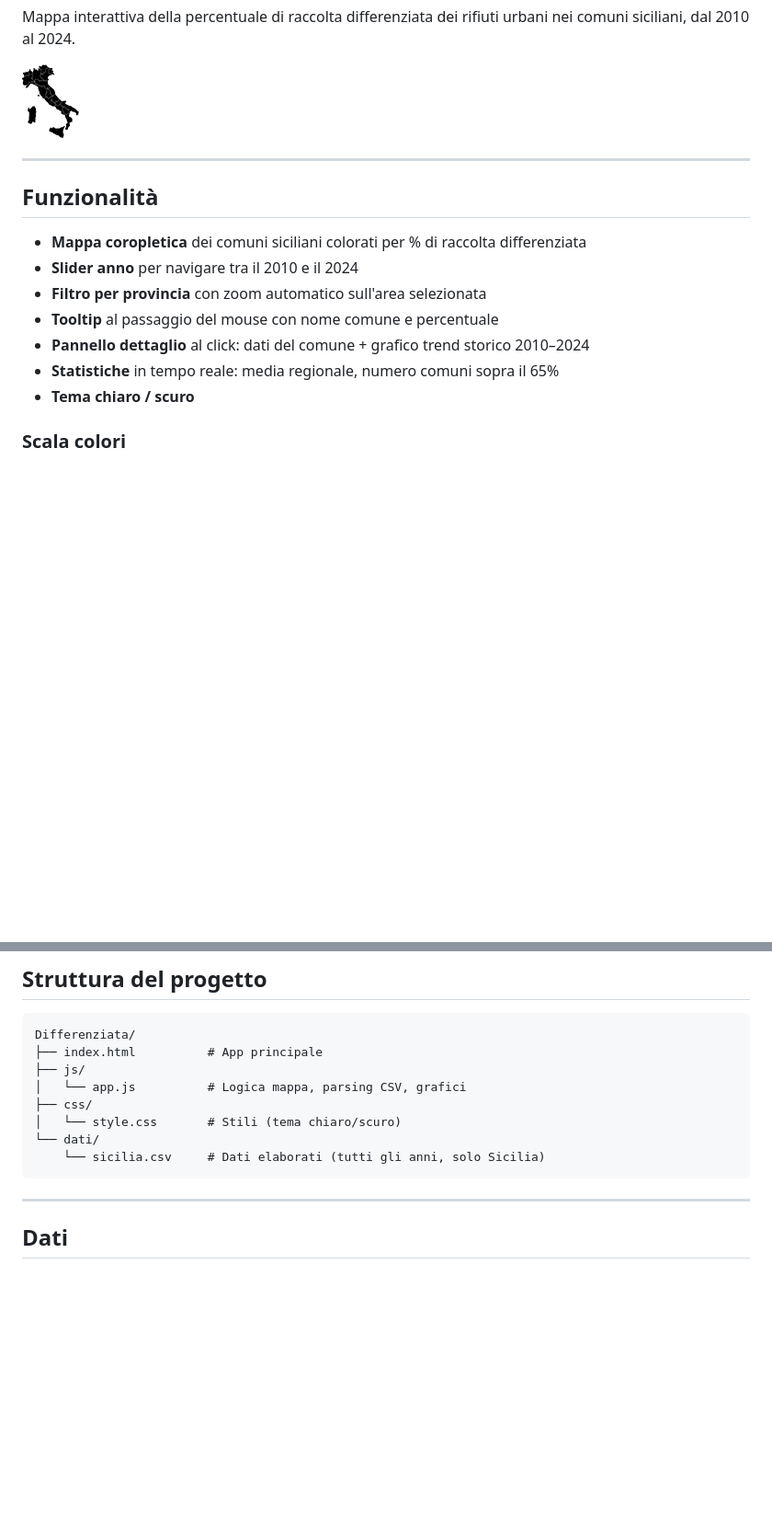
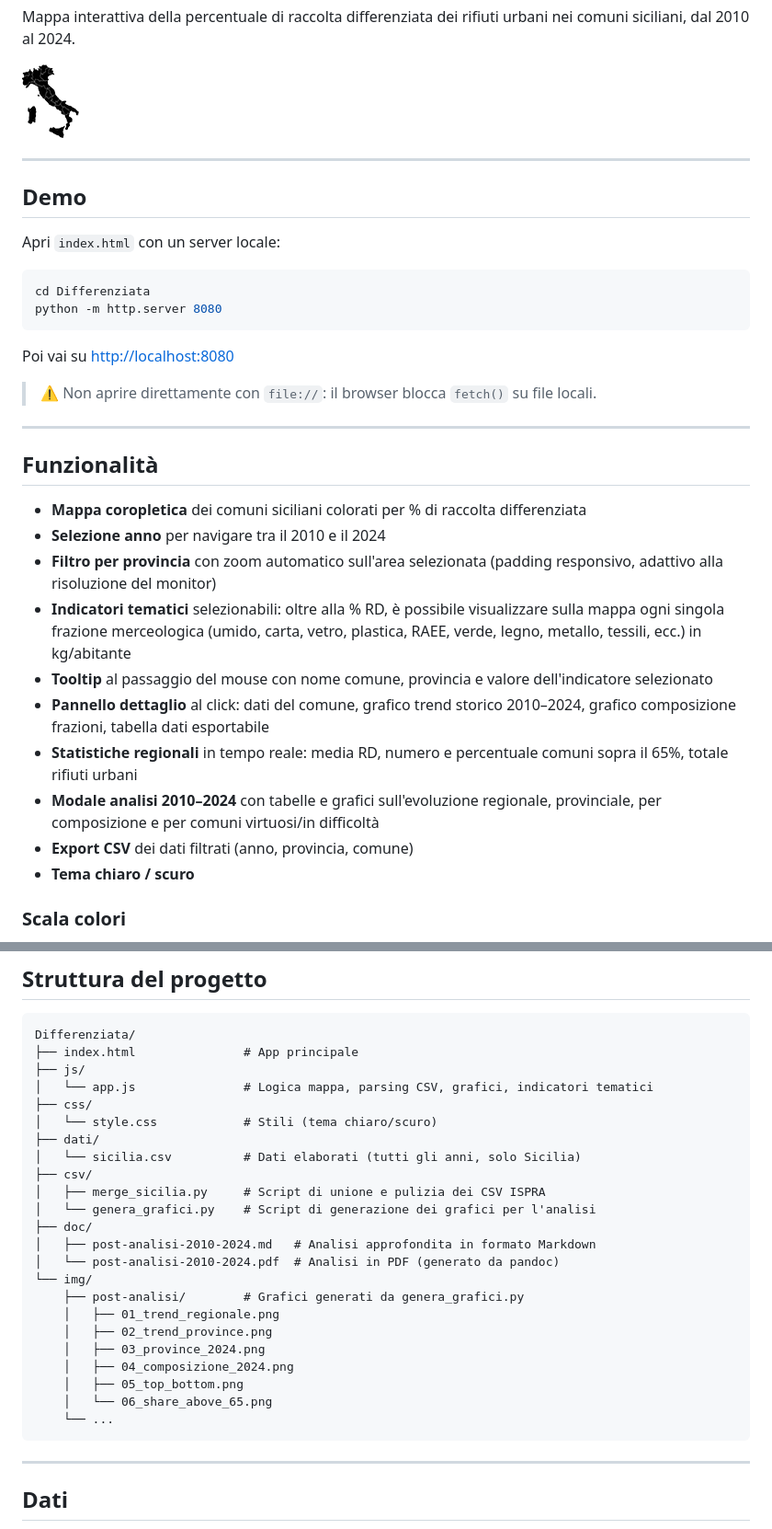
Before and after one commit to gbvitrano/Differenziata, a Markdown page: README.md, 2 parts joined by grey strips. Shown at 92% size. GitHub-like rendering; blank space fills up the shorter version.

````diff
--- a/README.md
+++ b/README.md
@@ -6,14 +6,32 @@ Mappa interattiva della percentuale di raccolta differenziata dei rifiuti urbani
 
 ---
 
+## Demo
+
+Apri `index.html` con un server locale:
+
+```bash
+cd Differenziata
+python -m http.server 8080
+```
+
+Poi vai su [http://localhost:8080](http://localhost:8080)
+
+> ⚠️ Non aprire direttamente con `file://`: il browser blocca `fetch()` su file locali.
+
+---
+
 ## Funzionalità
 
 - **Mappa coropletica** dei comuni siciliani colorati per % di raccolta differenziata
-- **Slider anno** per navigare tra il 2010 e il 2024
-- **Filtro per provincia** con zoom automatico sull'area selezionata
-- **Tooltip** al passaggio del mouse con nome comune e percentuale
-- **Pannello dettaglio** al click: dati del comune + grafico trend storico 2010–2024
-- **Statistiche** in tempo reale: media regionale, numero comuni sopra il 65%
+- **Selezione anno** per navigare tra il 2010 e il 2024
+- **Filtro per provincia** con zoom automatico sull'area selezionata (padding responsivo, adattivo alla risoluzione del monitor)
+- **Indicatori tematici** selezionabili: oltre alla % RD, è possibile visualizzare sulla mappa ogni singola frazione merceologica (umido, carta, vetro, plastica, RAEE, verde, legno, metallo, tessili, ecc.) in kg/abitante
+- **Tooltip** al passaggio del mouse con nome comune, provincia e valore dell'indicatore selezionato
+- **Pannello dettaglio** al click: dati del comune, grafico trend storico 2010–2024, grafico composizione frazioni, tabella dati esportabile
+- **Statistiche regionali** in tempo reale: media RD, numero e percentuale comuni sopra il 65%, totale rifiuti urbani
+- **Modale analisi 2010–2024** con tabelle e grafici sull'evoluzione regionale, provinciale, per composizione e per comuni virtuosi/in difficoltà
+- **Export CSV** dei dati filtrati (anno, provincia, comune)
 - **Tema chiaro / scuro**
 
 ### Scala colori
@@ -35,13 +53,28 @@ La soglia di legge per i comuni italiani è **65%** (D.Lgs. 152/2006).
 
 ```
 Differenziata/
-├── index.html          # App principale
+├── index.html               # App principale
 ├── js/
-│   └── app.js          # Logica mappa, parsing CSV, grafici
+│   └── app.js               # Logica mappa, parsing CSV, grafici, indicatori tematici
 ├── css/
-│   └── style.css       # Stili (tema chiaro/scuro)
-└── dati/
-    └── sicilia.csv     # Dati elaborati (tutti gli anni, solo Sicilia)
+│   └── style.css            # Stili (tema chiaro/scuro)
+├── dati/
+│   └── sicilia.csv          # Dati elaborati (tutti gli anni, solo Sicilia)
+├── csv/
+│   ├── merge_sicilia.py     # Script di unione e pulizia dei CSV ISPRA
+│   └── genera_grafici.py    # Script di generazione dei grafici per l'analisi
+├── doc/
+│   ├── post-analisi-2010-2024.md   # Analisi approfondita in formato Markdown
+│   └── post-analisi-2010-2024.pdf  # Analisi in PDF (generato da pandoc)
+└── img/
+    ├── post-analisi/        # Grafici generati da genera_grafici.py
+    │   ├── 01_trend_regionale.png
+    │   ├── 02_trend_province.png
+    │   ├── 03_province_2024.png
+    │   ├── 04_composizione_2024.png
+    │   ├── 05_top_bottom.png
+    │   └── 06_share_above_65.png
+    └── ...
 ```
 
 ---
````
Also changed, not shown: other parts of README.md (+31 -11 lines).
